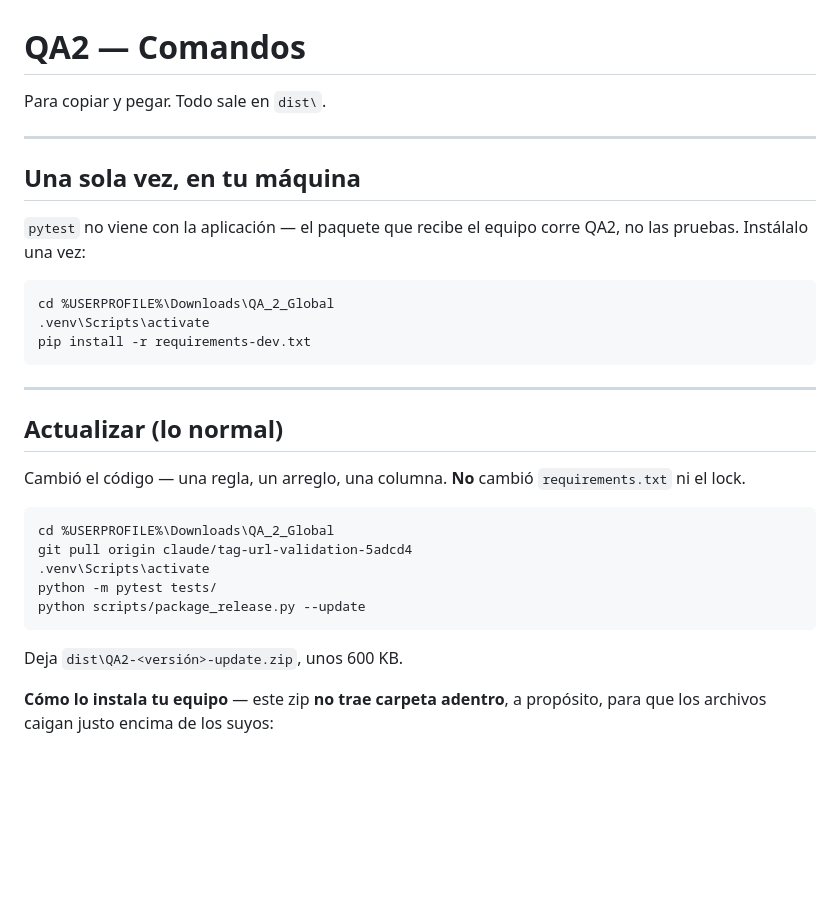
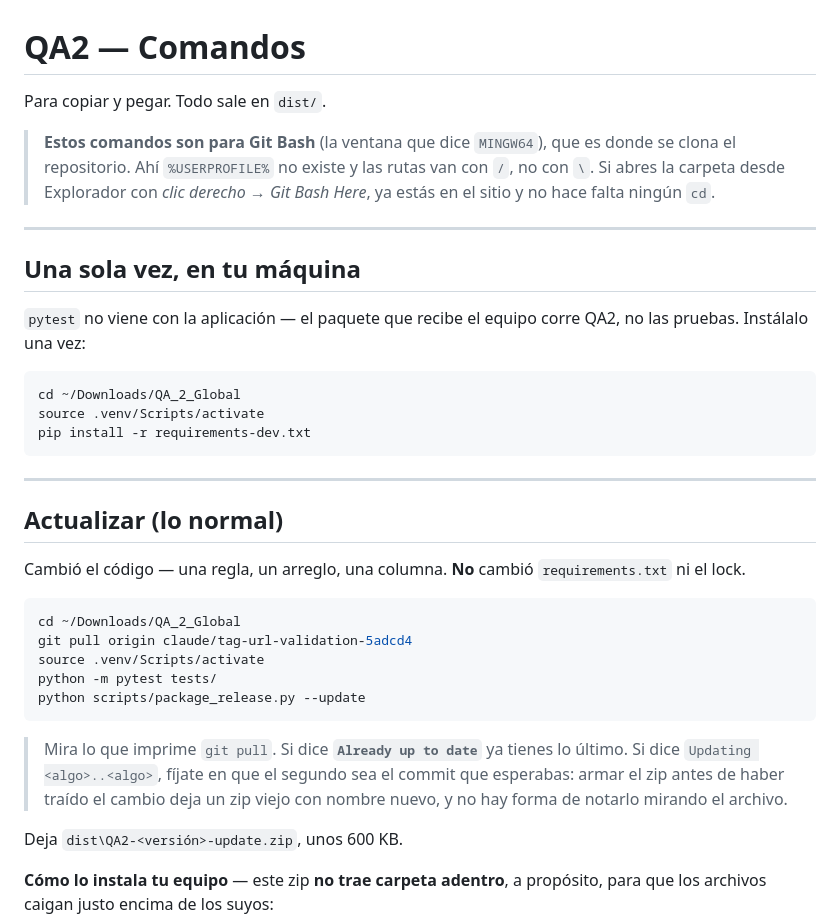
Before and after one commit to camilomantilla-sys/QA_2_Global, a Markdown page: docs/COMANDOS.md, the part around one of its changes. Rendered like a GitHub page; blank space fills up the shorter version.

````diff
--- a/docs/COMANDOS.md
+++ b/docs/COMANDOS.md
@@ -1,6 +1,12 @@
 # QA2 — Comandos
 
-Para copiar y pegar. Todo sale en `dist\`.
+Para copiar y pegar. Todo sale en `dist/`.
+
+> **Estos comandos son para Git Bash** (la ventana que dice `MINGW64`),
+> que es donde se clona el repositorio. Ahí `%USERPROFILE%` no existe
+> y las rutas van con `/`, no con `\`. Si abres la carpeta desde
+> Explorador con *clic derecho → Git Bash Here*, ya estás en el sitio
+> y no hace falta ningún `cd`.
 
 ---
 
@@ -9,9 +15,9 @@ Para copiar y pegar. Todo sale en `dist\`.
 `pytest` no viene con la aplicación — el paquete que recibe el equipo
 corre QA2, no las pruebas. Instálalo una vez:
 
-```bat
-cd %USERPROFILE%\Downloads\QA_2_Global
-.venv\Scripts\activate
+```bash
+cd ~/Downloads/QA_2_Global
+source .venv/Scripts/activate
 pip install -r requirements-dev.txt
 ```
 
@@ -22,13 +28,19 @@ pip install -r requirements-dev.txt
 Cambió el código — una regla, un arreglo, una columna. **No** cambió
 `requirements.txt` ni el lock.
 
-```bat
-cd %USERPROFILE%\Downloads\QA_2_Global
+```bash
+cd ~/Downloads/QA_2_Global
 git pull origin claude/tag-url-validation-5adcd4
-.venv\Scripts\activate
+source .venv/Scripts/activate
 python -m pytest tests/
 python scripts/package_release.py --update
 ```
+
+> Mira lo que imprime `git pull`. Si dice **`Already up to date`** ya
+> tienes lo último. Si dice `Updating <algo>..<algo>`, fíjate en que el
+> segundo sea el commit que esperabas: armar el zip antes de haber
+> traído el cambio deja un zip viejo con nombre nuevo, y no hay forma
+> de notarlo mirando el archivo.
 
 Deja `dist\QA2-<versión>-update.zip`, unos 600 KB.
 
````
Also changed, not shown: other parts of docs/COMANDOS.md (+17 -17 lines).
